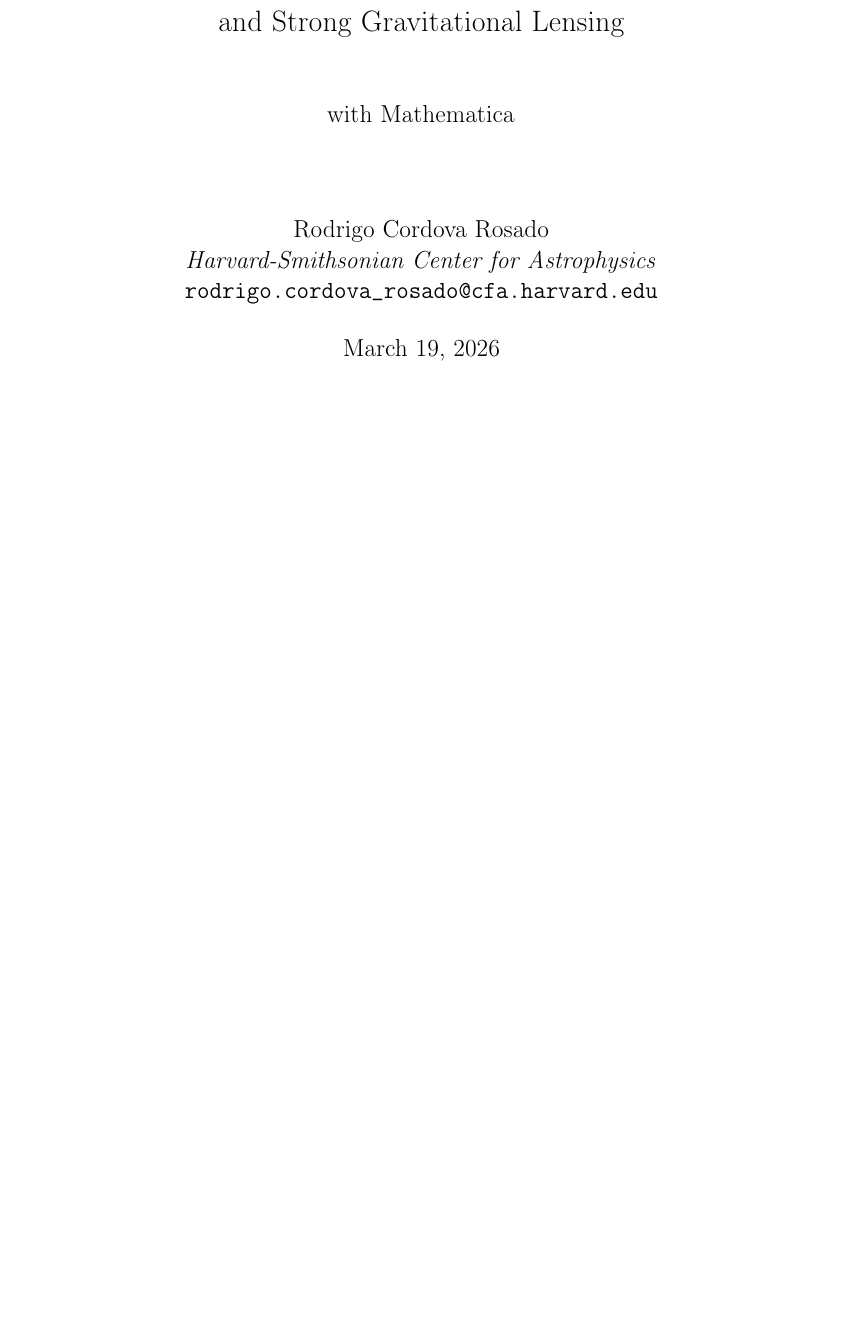
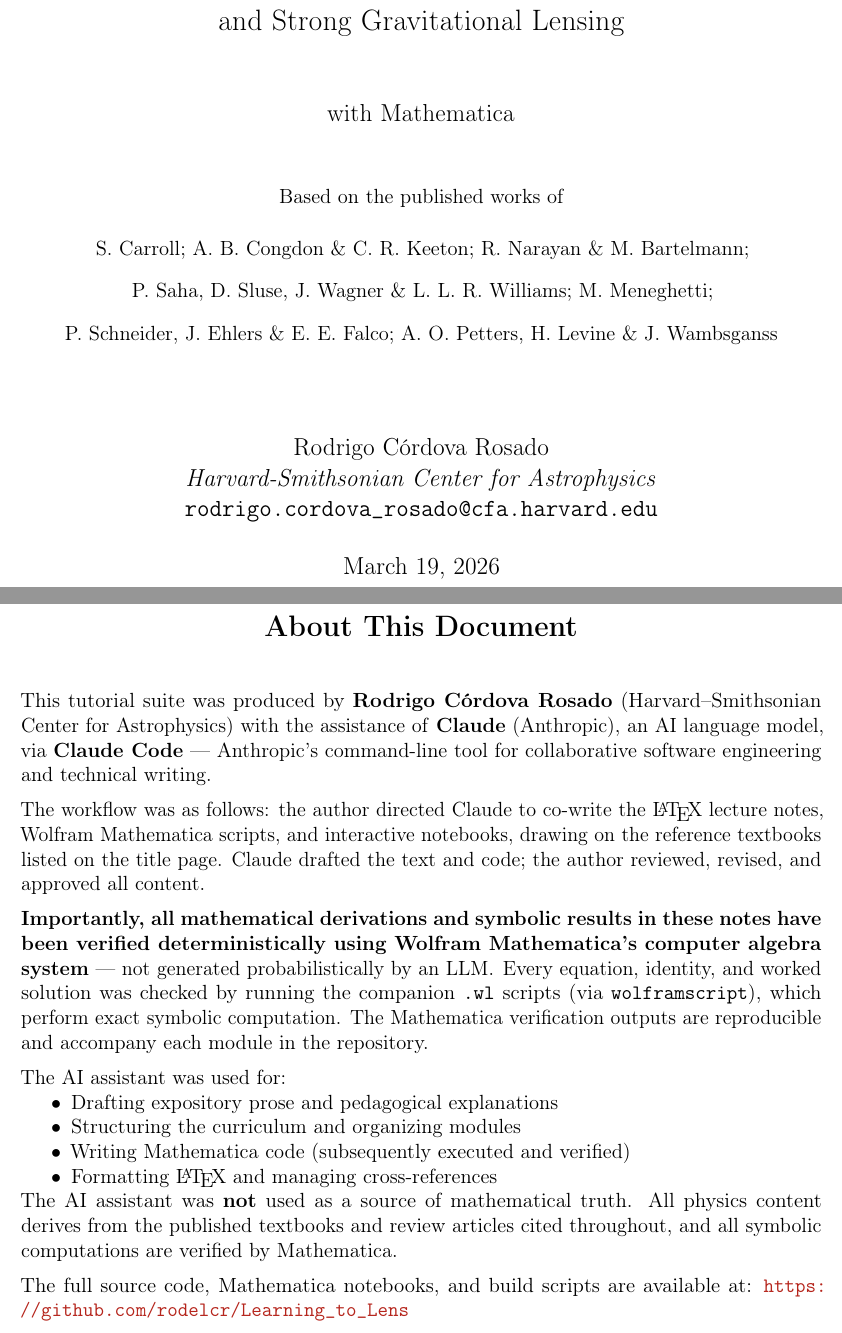
Before and after one commit to rodelcr/Learning_to_Lens, a LaTeX document (Notes/main.tex): part of page 1 of 28 before the commit and two parts of pages 1 and 2 of 29 after it, the two joined at a grey line, cut so that both start at the same text, the shorter picture padded with empty space. Compiled offline with pdfLaTeX.

Commit message:
Add title page attributions and About This Document disclaimer
- Title page: list all reference text authors (Carroll; Congdon & Keeton;
  Narayan & Bartelmann; Saha et al.; Meneghetti; Schneider et al.; Petters et al.)
- Fix author name accent: Rodrigo Córdova Rosado (throughout all files)
- New "About This Document" page before TOC explaining:
  - Co-written with Claude (Anthropic) via Claude Code
  - All derivations verified deterministically via Wolfram Mathematica
  - AI used for prose/structure/code drafting, NOT as source of math truth
  - Links to GitHub repo for full source and Mathematica verification scripts
- Student edition: 29 pages. Instructor edition: 31 pages.

Co-Authored-By: Claude Opus 4.6 (1M context) <noreply@anthropic.com>

```diff
--- a/Notes/main.tex
+++ b/Notes/main.tex
@@ -53,6 +65,66 @@
 \begin{document}
 
 \maketitle
+
+% =============================================================================
+% Disclaimer / About This Document
+% =============================================================================
+\thispagestyle{empty}
+\vspace*{\fill}
+\begin{center}
+{\Large \textbf{About This Document}}
+\end{center}
+\vspace{0.5cm}
+
+\noindent
+This tutorial suite was produced by \textbf{Rodrigo C\'{o}rdova Rosado}
+(Harvard--Smithsonian Center for Astrophysics) with the assistance of
+\textbf{Claude} (Anthropic), an AI language model, via
+\textbf{Claude Code} --- Anthropic's command-line tool for collaborative
+software engineering and technical writing.
+
+\medskip
+\noindent
+The workflow was as follows: the author directed Claude to co-write the
+\LaTeX\ lecture notes, Wolfram Mathematica scripts, and interactive
+notebooks, drawing on the reference textbooks listed on the title page.
+Claude drafted the text and code; the author reviewed, revised, and
+approved all content.
+
+\medskip
+\noindent
+\textbf{Importantly, all mathematical derivations and symbolic results
+in these notes have been verified deterministically using Wolfram
+Mathematica's computer algebra system} --- not generated probabilistically
+by an LLM\@.  Every equation, identity, and worked solution was checked
+by running the companion \texttt{.wl} scripts (via \texttt{wolframscript}),
+which perform exact symbolic computation.  The Mathematica verification
+outputs are reproducible and accompany each module in the repository.
+
+\medskip
+\noindent
+The AI assistant was used for:
+\begin{itemize}[nosep]
+    \item Drafting expository prose and pedagogical explanations
+    \item Structuring the curriculum and organizing modules
+    \item Writing Mathematica code (subsequently executed and verified)
+    \item Formatting \LaTeX\ and managing cross-references
+\end{itemize}
+
+\noindent
+The AI assistant was \textbf{not} used as a source of mathematical truth.
+All physics content derives from the published textbooks and review articles
+cited throughout, and all symbolic computations are verified by Mathematica.
+
+\medskip
+\noindent
+The full source code, Mathematica notebooks, and build scripts are available
+at: \url{https://github.com/rodelcr/Learning_to_Lens}
+
+\vspace*{\fill}
+\clearpage
+
+% =============================================================================
 \tableofcontents
 \listoffigures
 
```
Also changed, not shown: CLAUDE.md (+1 -1 lines), Output/Learning_to_Lens.pdf, Output/Learning_to_Lens_Solutions.pdf, README.md, Notes/main.tex (16 more changed lines).
